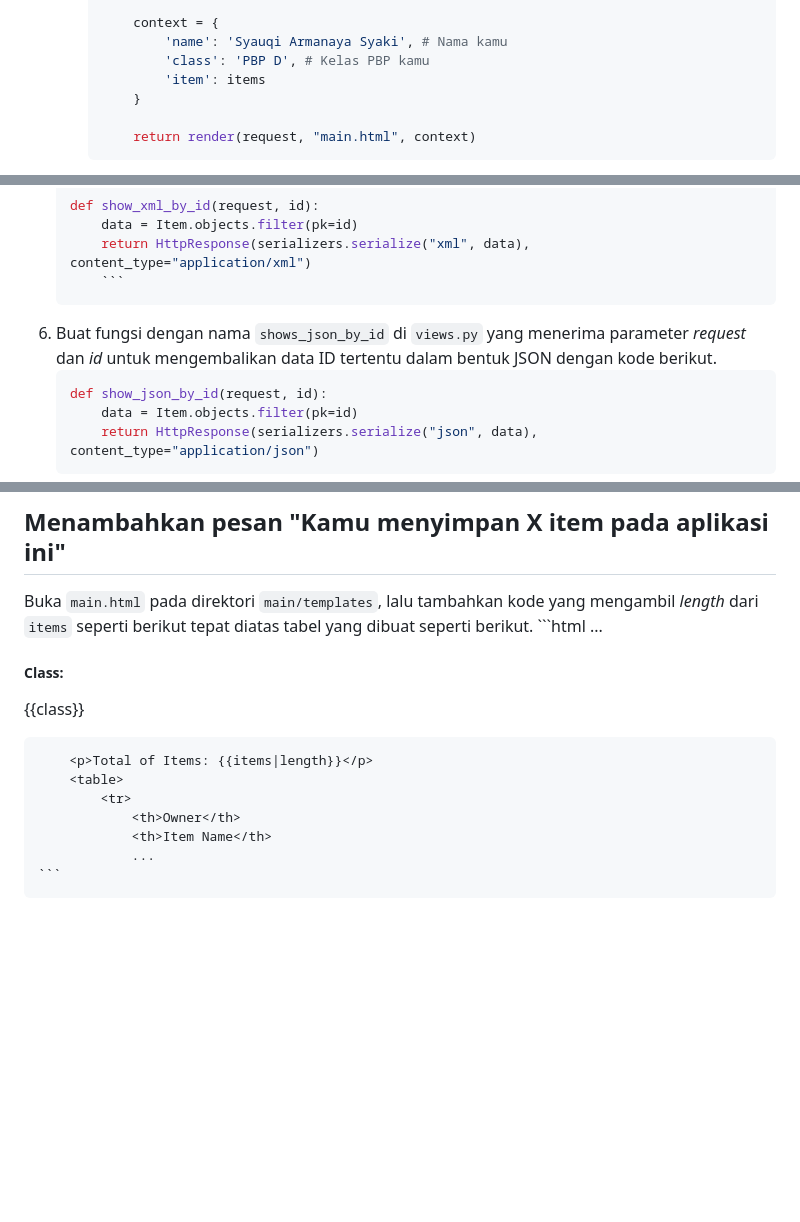
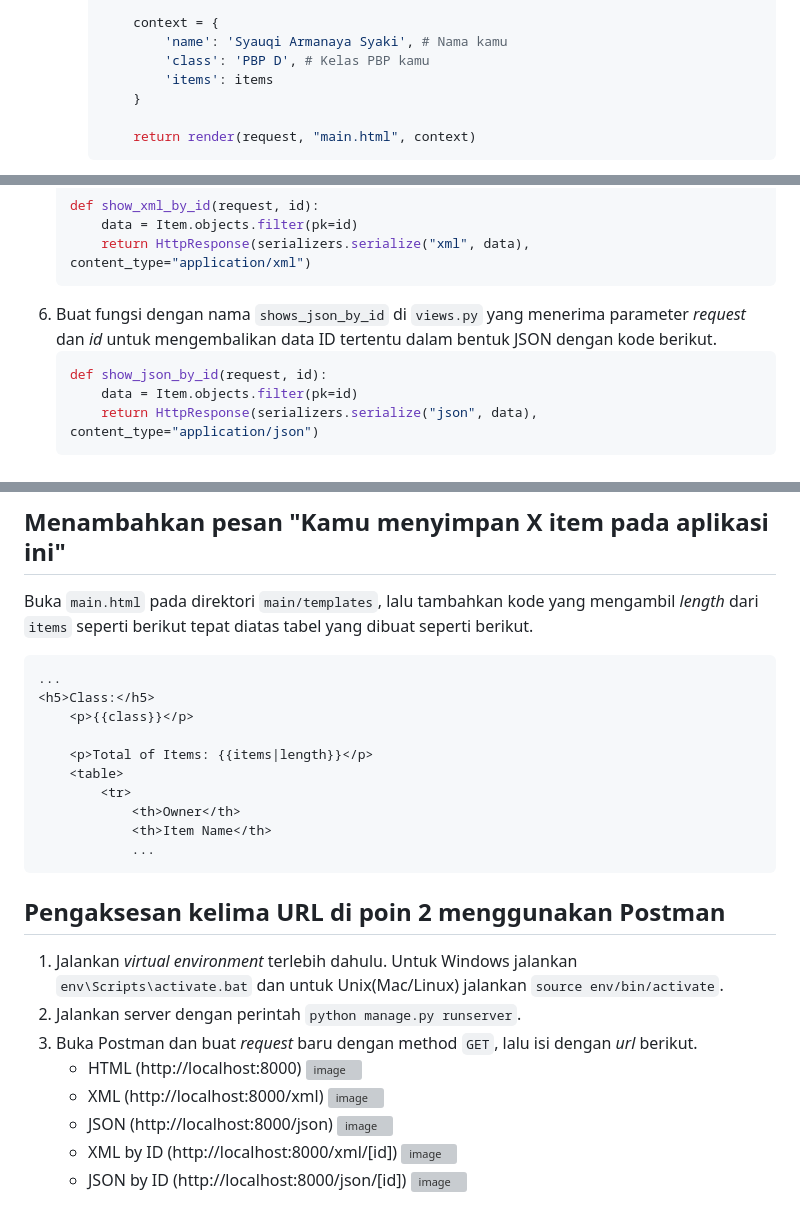
Before and after one commit to syauqiarman/goodang_project, a Markdown page: README.md, 3 parts joined by grey strips. Rendered like a GitHub page; blank space fills up the shorter version; grey boxes are pictures that could not be loaded.

````diff
--- a/README.md
+++ b/README.md
@@ -543,7 +543,7 @@ Meskipun memiliki beberapa perbedaan, terkadang kita bisa saja membutuhkan kedua
             context = {
                 'name': 'Syauqi Armanaya Syaki', # Nama kamu
                 'class': 'PBP D', # Kelas PBP kamu
-                'item': items
+                'items': items
             }
 
             return render(request, "main.html", context)
@@ -653,8 +653,8 @@ Meskipun memiliki beberapa perbedaan, terkadang kita bisa saja membutuhkan kedua
     def show_xml_by_id(request, id):
         data = Item.objects.filter(pk=id)
         return HttpResponse(serializers.serialize("xml", data), content_type="application/xml")
-        ```
-5. Buat fungsi dengan nama `shows_json_by_id` di `views.py` yang menerima parameter *request* dan *id* untuk mengembalikan data ID tertentu dalam bentuk JSON dengan kode berikut.
+    ```
+6. Buat fungsi dengan nama `shows_json_by_id` di `views.py` yang menerima parameter *request* dan *id* untuk mengembalikan data ID tertentu dalam bentuk JSON dengan kode berikut.
     ```python
     def show_json_by_id(request, id):
         data = Item.objects.filter(pk=id)
@@ -682,15 +682,30 @@ urlpatterns = [
 
 ## **Menambahkan pesan "Kamu menyimpan X item pada aplikasi ini"**
 Buka `main.html` pada direktori `main/templates`, lalu tambahkan kode yang mengambil *length* dari `items` seperti berikut tepat diatas tabel yang dibuat seperti berikut.
-    ```html
-    ...
-    <h5>Class:</h5>
-        <p>{{class}}</p>
+```html
+...
+<h5>Class:</h5>
+    <p>{{class}}</p>
 
-        <p>Total of Items: {{items|length}}</p>
-        <table>
-            <tr>
-                <th>Owner</th>
-                <th>Item Name</th>
-                ...
-    ```
+    <p>Total of Items: {{items|length}}</p>
+    <table>
+        <tr>
+            <th>Owner</th>
+            <th>Item Name</th>
+            ...
+```
+
+## **Pengaksesan kelima URL di poin 2 menggunakan Postman**
+1. Jalankan *virtual environment* terlebih dahulu. Untuk Windows jalankan `env\Scripts\activate.bat` dan untuk Unix(Mac/Linux) jalankan `source env/bin/activate`.
+2. Jalankan server dengan perintah `python manage.py runserver`.
+3. Buka Postman dan buat *request* baru dengan method `GET`, lalu isi dengan *url* berikut.
+   * HTML (http://localhost:8000)
+     ![image](https://github.com/syauqiarman/goodang_project/assets/113775175/2fb72eb3-5fa2-4e83-925c-dc8a40967eac)
+   * XML (http://localhost:8000/xml)
+     ![image](https://github.com/syauqiarman/goodang_project/assets/113775175/1e3f1a0f-116c-4c69-8e91-4f1f04fa775f)
+   * JSON (http://localhost:8000/json)
+     ![image](https://github.com/syauqiarman/goodang_project/assets/113775175/c79eecef-eb87-4fc1-9e9c-9b8aa711b762)
+   * XML by ID (http://localhost:8000/xml/[id])
+     ![image](https://github.com/syauqiarman/goodang_project/assets/113775175/998b326b-50ad-4c3a-8356-3862ee864b9d)
+   * JSON by ID (http://localhost:8000/json/[id])
+     ![image](https://github.com/syauqiarman/goodang_project/assets/113775175/37528e34-9ceb-4b76-9753-78f052050a4c)
````
Also changed, not shown: other parts of README.md (+1 -1 lines).
